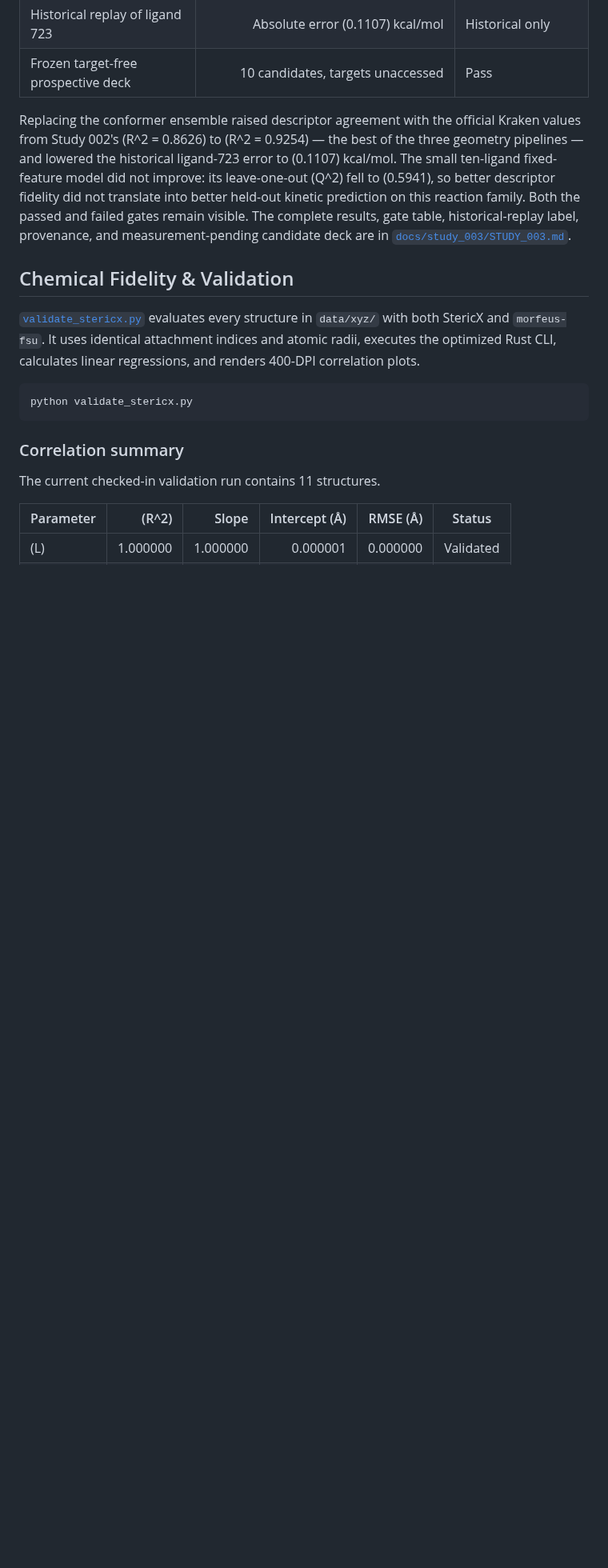
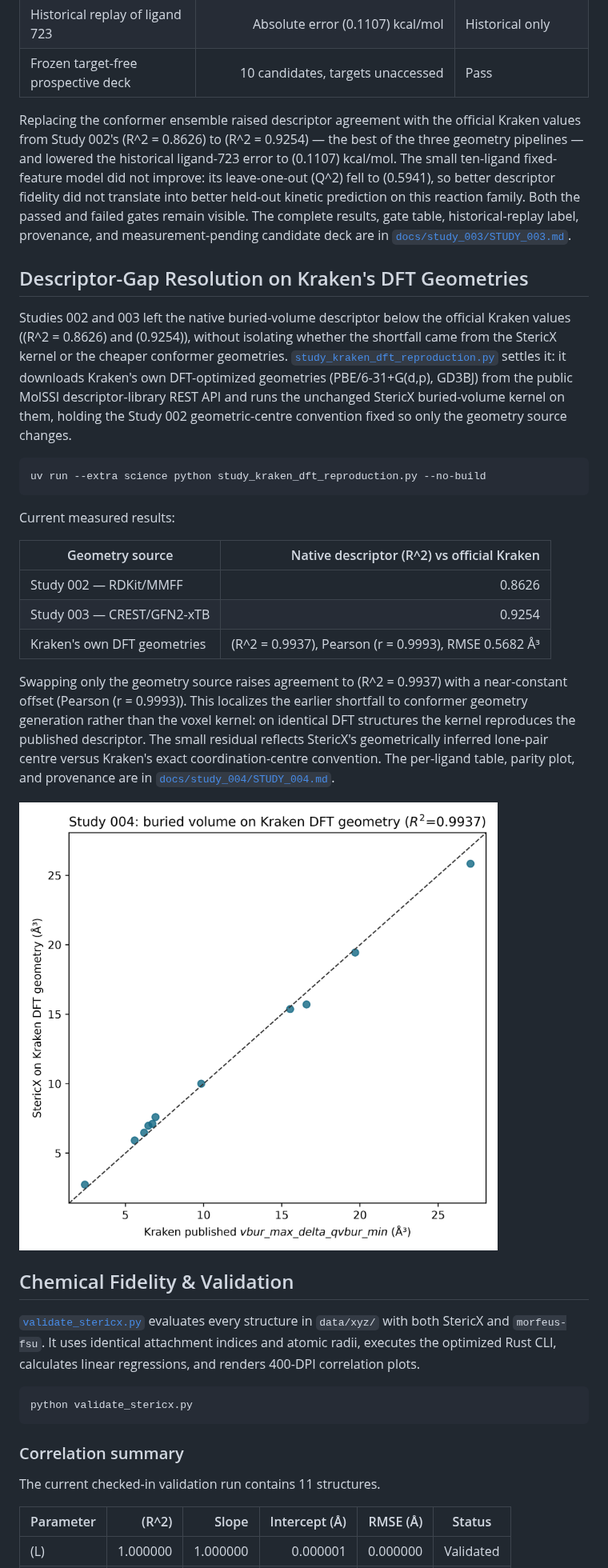
Before and after one commit to AndrejRumenovski/StericX, a Markdown page: README.md, the part around the change. Shown at 80% size. GitHub-like rendering; pictures changed too: docs/study_004/kraken_dft_parity.png (added); blank space fills up the shorter version.

````diff
--- a/README.md
+++ b/README.md
@@ -358,6 +358,40 @@ results, gate table, historical-replay label, provenance, and
 measurement-pending candidate deck are in
 [`docs/study_003/STUDY_003.md`](docs/study_003/STUDY_003.md).
 
+## Descriptor-Gap Resolution on Kraken's DFT Geometries
+
+Studies 002 and 003 left the native buried-volume descriptor below the official
+Kraken values (\(R^2 = 0.8626\) and \(0.9254\)), without isolating whether the
+shortfall came from the StericX kernel or the cheaper conformer geometries.
+[`study_kraken_dft_reproduction.py`](study_kraken_dft_reproduction.py) settles
+it: it downloads Kraken's own DFT-optimized geometries (PBE/6-31+G(d,p), GD3BJ)
+from the public MolSSI descriptor-library REST API and runs the unchanged
+StericX buried-volume kernel on them, holding the Study 002 geometric-centre
+convention fixed so only the geometry source changes.
+
+```bash
+uv run --extra science python study_kraken_dft_reproduction.py --no-build
+```
+
+Current measured results:
+
+| Geometry source | Native descriptor \(R^2\) vs official Kraken |
+|---|---:|
+| Study 002 — RDKit/MMFF | 0.8626 |
+| Study 003 — CREST/GFN2-xTB | 0.9254 |
+| Kraken's own DFT geometries | \(R^2 = 0.9937\), Pearson \(r = 0.9993\), RMSE 0.5682 Å³ |
+
+Swapping only the geometry source raises agreement to \(R^2 = 0.9937\) with a
+near-constant offset (Pearson \(r = 0.9993\)). This localizes the earlier
+shortfall to conformer geometry generation rather than the voxel kernel: on
+identical DFT structures the kernel reproduces the published descriptor. The
+small residual reflects StericX's geometrically inferred lone-pair centre versus
+Kraken's exact coordination-centre convention. The per-ligand table, parity
+plot, and provenance are in
+[`docs/study_004/STUDY_004.md`](docs/study_004/STUDY_004.md).
+
+![Buried volume on Kraken DFT geometry](docs/study_004/kraken_dft_parity.png)
+
 ## Chemical Fidelity & Validation
 
 [`validate_stericx.py`](validate_stericx.py) evaluates every structure in
````
Also changed, not shown: docs/study_004/STUDY_004.md (added, +58 -0 lines), 5 other files.
